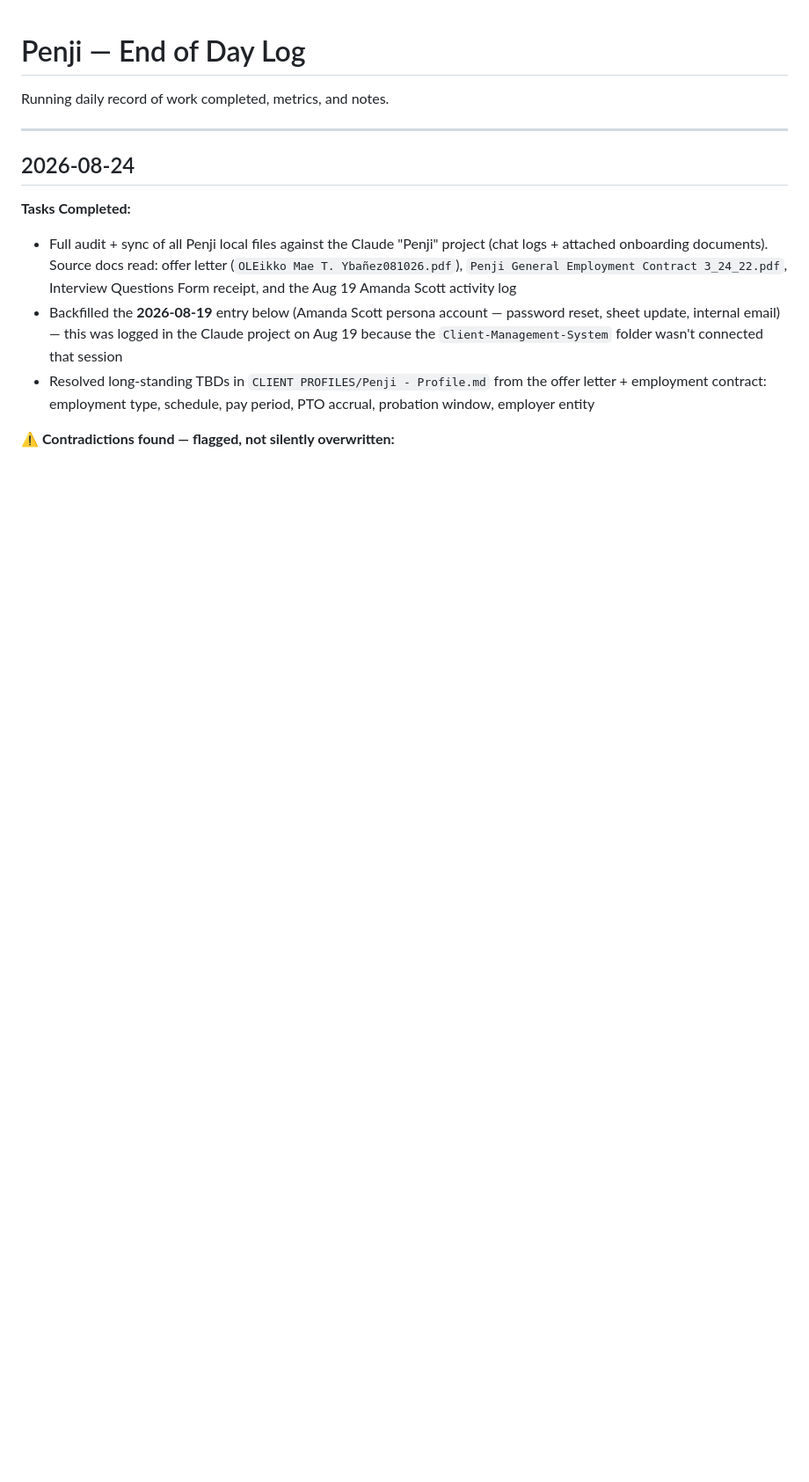
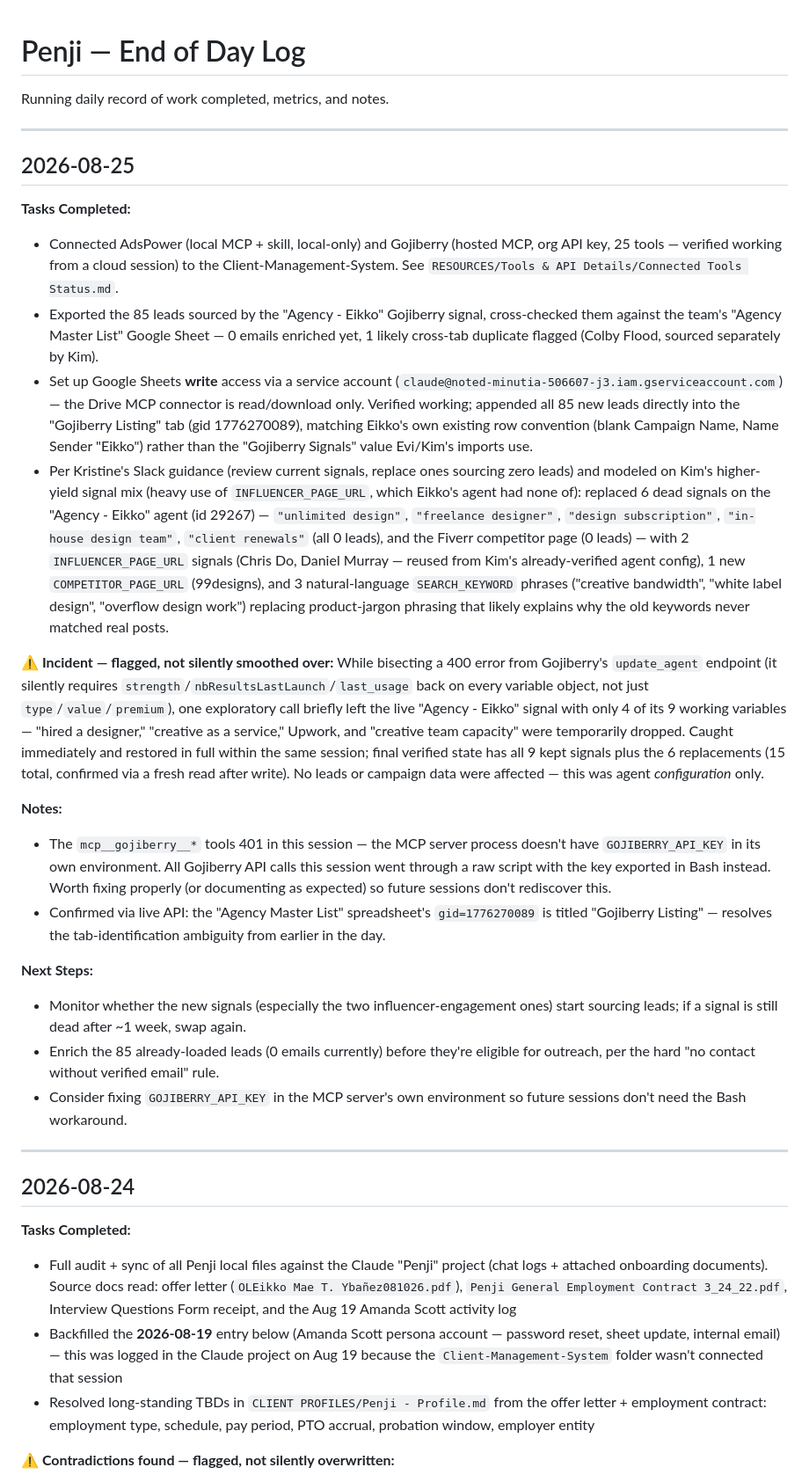
Before and after one commit to yeikkomae-work-mode/Client-Management-System, a Markdown page: OUTPUT/End-of-Day Reports/Penji - End of Day Log.md, the part around the change. Shown at 88% size. Rendered like a GitHub page; blank space fills up the shorter version.

Commit message:
Log 2026-08-25 Penji work: tool connections, Sheets write, signal refresh
Adds today's EOD entry covering the AdsPower/Gojiberry MCP connections,
the Google Sheets write-access setup, the 85-lead export/append, and
the Agency-Eikko signal replacement (6 dead signals swapped for 2
influencer-engagement signals, a new competitor page, and 3
natural-language keyword phrases -- modeled on Kim's higher-yield
signal mix per Kristine's guidance).

Also documents the brief incident where a live agent temporarily lost
5 working signals during API-shape debugging, caught and fully restored
within the same session, and flags that mcp__gojiberry__* tools 401 in
this session (server-side env var gap) as a follow-up item.

Co-Authored-By: Claude Opus 5 <noreply@anthropic.com>
Claude-Session: https://claude.ai/code/session_01PbLyp3SvwAHgbQyuxWjnAf

```diff
--- a/OUTPUT/End-of-Day Reports/Penji - End of Day Log.md
+++ b/OUTPUT/End-of-Day Reports/Penji - End of Day Log.md
@@ -1,6 +1,28 @@
 # Penji — End of Day Log
 
 Running daily record of work completed, metrics, and notes.
+
+---
+
+## 2026-08-25
+
+**Tasks Completed:**
+- Connected AdsPower (local MCP + skill, local-only) and Gojiberry (hosted MCP, org API key, 25 tools — verified working from a cloud session) to the Client-Management-System. See `RESOURCES/Tools & API Details/Connected Tools Status.md`.
+- Exported the 85 leads sourced by the "Agency - Eikko" Gojiberry signal, cross-checked them against the team's "Agency Master List" Google Sheet — 0 emails enriched yet, 1 likely cross-tab duplicate flagged (Colby Flood, sourced separately by Kim).
+- Set up Google Sheets **write** access via a service account (`claude@noted-minutia-506607-j3.iam.gserviceaccount.com`) — the Drive MCP connector is read/download only. Verified working; appended all 85 new leads directly into the "Gojiberry Listing" tab (gid 1776270089), matching Eikko's own existing row convention (blank Campaign Name, Name Sender "Eikko") rather than the "Gojiberry Signals" value Evi/Kim's imports use.
+- Per Kristine's Slack guidance (review current signals, replace ones sourcing zero leads) and modeled on Kim's higher-yield signal mix (heavy use of `INFLUENCER_PAGE_URL`, which Eikko's agent had none of): replaced 6 dead signals on the "Agency - Eikko" agent (id 29267) — `"unlimited design"`, `"freelance designer"`, `"design subscription"`, `"in-house design team"`, `"client renewals"` (all 0 leads), and the Fiverr competitor page (0 leads) — with 2 `INFLUENCER_PAGE_URL` signals (Chris Do, Daniel Murray — reused from Kim's already-verified agent config), 1 new `COMPETITOR_PAGE_URL` (99designs), and 3 natural-language `SEARCH_KEYWORD` phrases ("creative bandwidth", "white label design", "overflow design work") replacing product-jargon phrasing that likely explains why the old keywords never matched real posts.
+
+**⚠️ Incident — flagged, not silently smoothed over:**
+While bisecting a 400 error from Gojiberry's `update_agent` endpoint (it silently requires `strength`/`nbResultsLastLaunch`/`last_usage` back on every variable object, not just `type`/`value`/`premium`), one exploratory call briefly left the live "Agency - Eikko" signal with only 4 of its 9 working variables — "hired a designer," "creative as a service," Upwork, and "creative team capacity" were temporarily dropped. Caught immediately and restored in full within the same session; final verified state has all 9 kept signals plus the 6 replacements (15 total, confirmed via a fresh read after write). No leads or campaign data were affected — this was agent *configuration* only.
+
+**Notes:**
+- The `mcp__gojiberry__*` tools 401 in this session — the MCP server process doesn't have `GOJIBERRY_API_KEY` in its own environment. All Gojiberry API calls this session went through a raw script with the key exported in Bash instead. Worth fixing properly (or documenting as expected) so future sessions don't rediscover this.
+- Confirmed via live API: the "Agency Master List" spreadsheet's `gid=1776270089` is titled "Gojiberry Listing" — resolves the tab-identification ambiguity from earlier in the day.
+
+**Next Steps:**
+- Monitor whether the new signals (especially the two influencer-engagement ones) start sourcing leads; if a signal is still dead after ~1 week, swap again.
+- Enrich the 85 already-loaded leads (0 emails currently) before they're eligible for outreach, per the hard "no contact without verified email" rule.
+- Consider fixing `GOJIBERRY_API_KEY` in the MCP server's own environment so future sessions don't need the Bash workaround.
 
 ---
 
```
